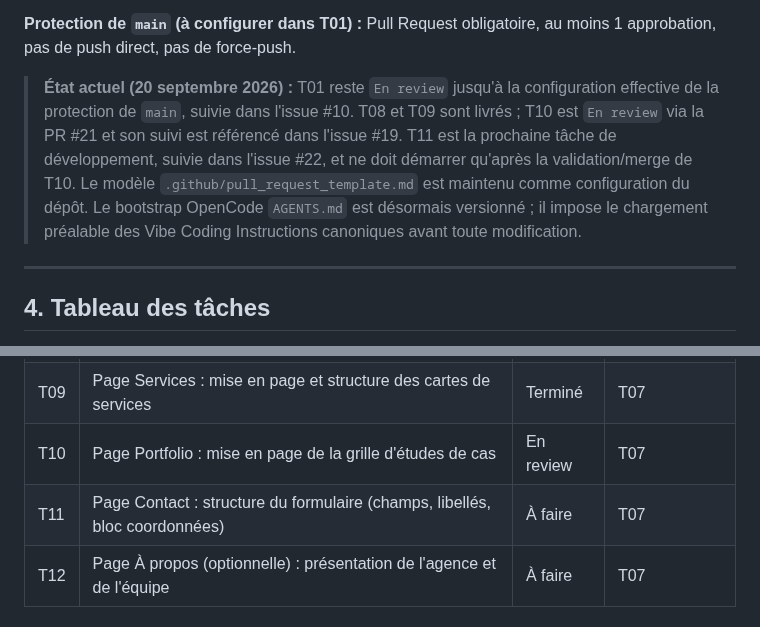
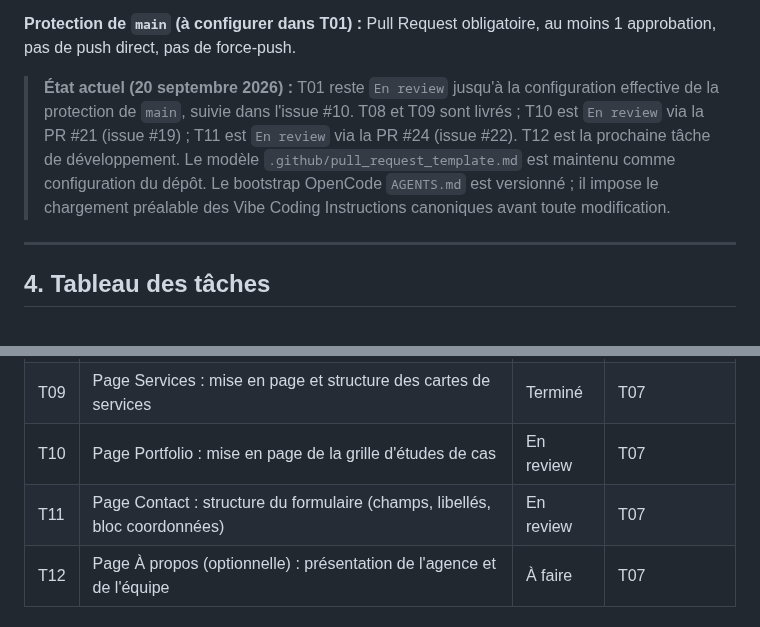
Before and after one commit to sudomarc/amplio-web, a Markdown page: ROADMAP.md, 2 parts joined by grey strips. Rendered like a GitHub page.

Commit message:
docs(roadmap): passer T11 à En review

```diff
--- a/ROADMAP.md
+++ b/ROADMAP.md
@@ -119,7 +119,7 @@ Une branche par tâche, y compris en solo, afin que chaque changement passe par
 
 **Protection de `main` (à configurer dans T01) :** Pull Request obligatoire, au moins 1 approbation, pas de push direct, pas de force-push.
 
-> **État actuel (20 septembre 2026) :** T01 reste `En review` jusqu'à la configuration effective de la protection de `main`, suivie dans l'issue #10. T08 et T09 sont livrés ; T10 est `En review` via la PR #21 et son suivi est référencé dans l'issue #19. T11 est la prochaine tâche de développement, suivie dans l'issue #22, et ne doit démarrer qu'après la validation/merge de T10. Le modèle `.github/pull_request_template.md` est maintenu comme configuration du dépôt. Le bootstrap OpenCode `AGENTS.md` est désormais versionné ; il impose le chargement préalable des Vibe Coding Instructions canoniques avant toute modification.
+> **État actuel (20 septembre 2026) :** T01 reste `En review` jusqu'à la configuration effective de la protection de `main`, suivie dans l'issue #10. T08 et T09 sont livrés ; T10 est `En review` via la PR #21 (issue #19) ; T11 est `En review` via la PR #24 (issue #22). T12 est la prochaine tâche de développement. Le modèle `.github/pull_request_template.md` est maintenu comme configuration du dépôt. Le bootstrap OpenCode `AGENTS.md` est versionné ; il impose le chargement préalable des Vibe Coding Instructions canoniques avant toute modification.
 
 ---
 
@@ -146,7 +146,7 @@ Une branche par tâche, y compris en solo, afin que chaque changement passe par
 | T08 | Page Accueil : hero, aperçu des services, réalisations mises en avant, appel à l'action | Terminé | T07 |
 | T09 | Page Services : mise en page et structure des cartes de services | Terminé | T07 |
 | T10 | Page Portfolio : mise en page de la grille d'études de cas | En review | T07 |
-| T11 | Page Contact : structure du formulaire (champs, libellés, bloc coordonnées) | À faire | T07 |
+| T11 | Page Contact : structure du formulaire (champs, libellés, bloc coordonnées) | En review | T07 |
 | T12 | Page À propos (optionnelle) : présentation de l'agence et de l'équipe | À faire | T07 |
 
 ### Phase 3 — Intégration
```
